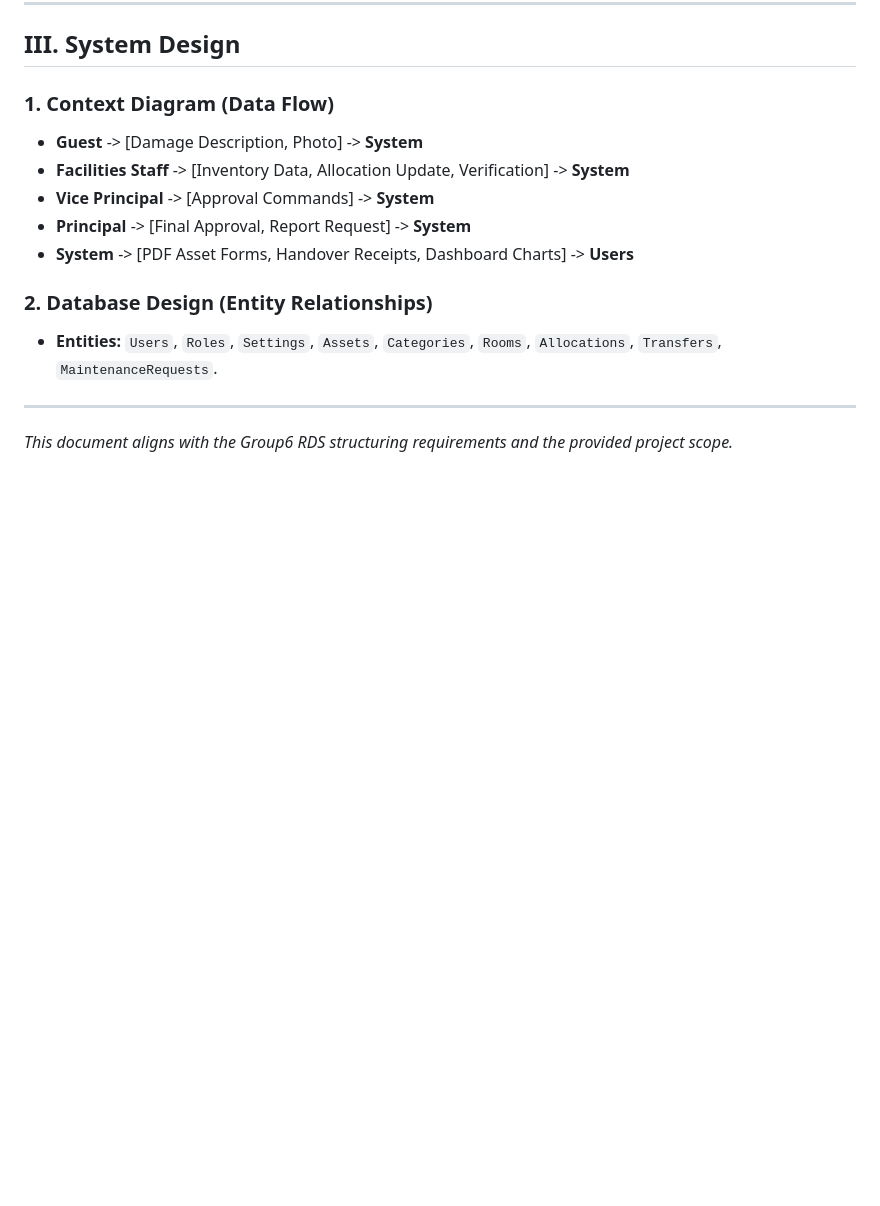
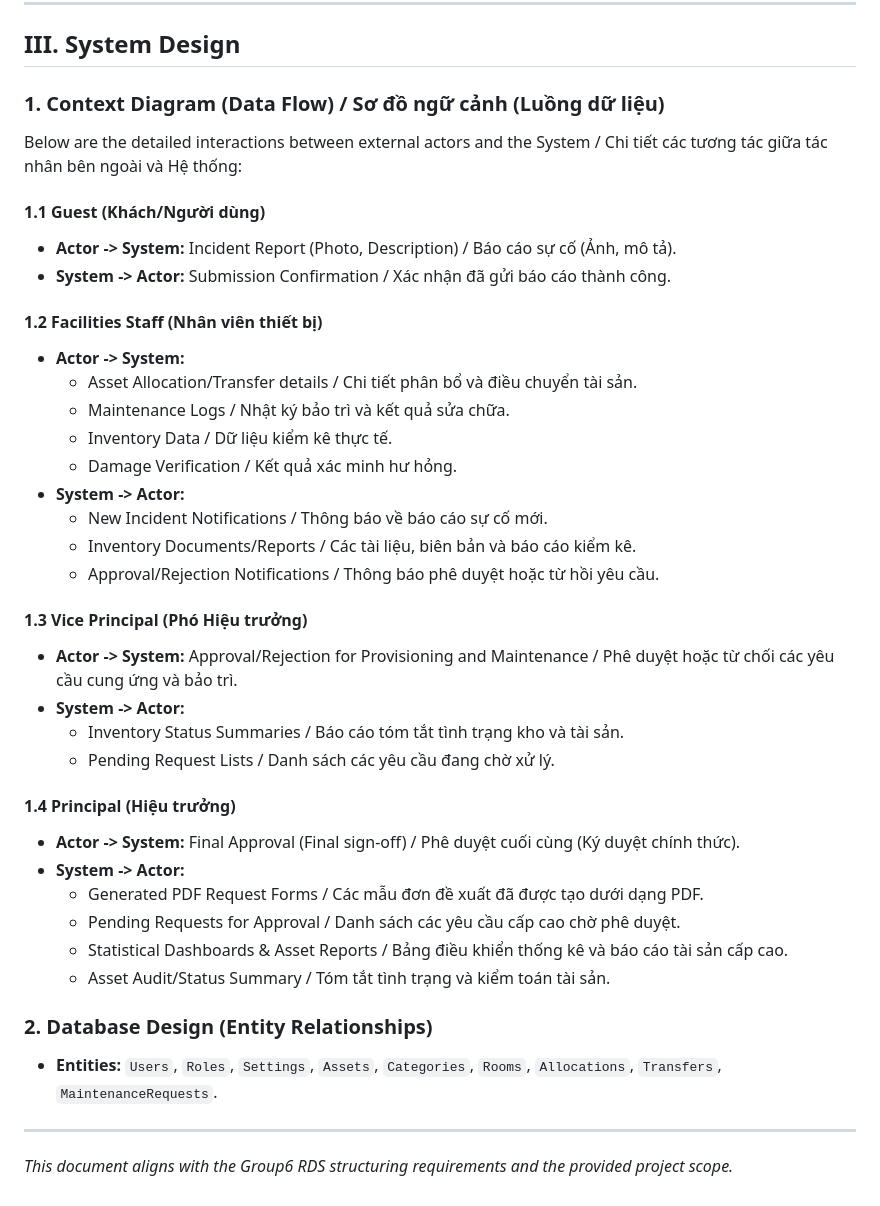
Before and after one commit to hieupeek/swp391, a Markdown page: _bmad-output/analysis/brainstorming-session-2026-01-06.md, the part around the change. GitHub-like rendering; blank space fills up the shorter version.

Commit message:
update ## III. System Design

```diff
--- a/_bmad-output/analysis/brainstorming-session-2026-01-06.md
+++ b/_bmad-output/analysis/brainstorming-session-2026-01-06.md
@@ -149,12 +149,37 @@ Based on the defined scope, the system includes 10 core modules:
 
 ## III. System Design
 
-### 1. Context Diagram (Data Flow)
-- **Guest** -> [Damage Description, Photo] -> **System**
-- **Facilities Staff** -> [Inventory Data, Allocation Update, Verification] -> **System**
-- **Vice Principal** -> [Approval Commands] -> **System**
-- **Principal** -> [Final Approval, Report Request] -> **System**
-- **System** -> [PDF Asset Forms, Handover Receipts, Dashboard Charts] -> **Users**
+### 1. Context Diagram (Data Flow) / Sơ đồ ngữ cảnh (Luồng dữ liệu)
+Below are the detailed interactions between external actors and the System / Chi tiết các tương tác giữa tác nhân bên ngoài và Hệ thống:
+
+#### 1.1 Guest (Khách/Người dùng)
+- **Actor -> System:** Incident Report (Photo, Description) / Báo cáo sự cố (Ảnh, mô tả).
+- **System -> Actor:** Submission Confirmation / Xác nhận đã gửi báo cáo thành công.
+
+#### 1.2 Facilities Staff (Nhân viên thiết bị)
+- **Actor -> System:**
+    - Asset Allocation/Transfer details / Chi tiết phân bổ và điều chuyển tài sản.
+    - Maintenance Logs / Nhật ký bảo trì và kết quả sửa chữa.
+    - Inventory Data / Dữ liệu kiểm kê thực tế.
+    - Damage Verification / Kết quả xác minh hư hỏng.
+- **System -> Actor:**
+    - New Incident Notifications / Thông báo về báo cáo sự cố mới.
+    - Inventory Documents/Reports / Các tài liệu, biên bản và báo cáo kiểm kê.
+    - Approval/Rejection Notifications / Thông báo phê duyệt hoặc từ hồi yêu cầu.
+
+#### 1.3 Vice Principal (Phó Hiệu trưởng)
+- **Actor -> System:** Approval/Rejection for Provisioning and Maintenance / Phê duyệt hoặc từ chối các yêu cầu cung ứng và bảo trì.
+- **System -> Actor:**
+    - Inventory Status Summaries / Báo cáo tóm tắt tình trạng kho và tài sản.
+    - Pending Request Lists / Danh sách các yêu cầu đang chờ xử lý.
+
+#### 1.4 Principal (Hiệu trưởng)
+- **Actor -> System:** Final Approval (Final sign-off) / Phê duyệt cuối cùng (Ký duyệt chính thức).
+- **System -> Actor:**
+    - Generated PDF Request Forms / Các mẫu đơn đề xuất đã được tạo dưới dạng PDF.
+    - Pending Requests for Approval / Danh sách các yêu cầu cấp cao chờ phê duyệt.
+    - Statistical Dashboards & Asset Reports / Bảng điều khiển thống kê và báo cáo tài sản cấp cao.
+    - Asset Audit/Status Summary / Tóm tắt tình trạng và kiểm toán tài sản.
 
 ### 2. Database Design (Entity Relationships)
 - **Entities:** `Users`, `Roles`, `Settings`, `Assets`, `Categories`, `Rooms`, `Allocations`, `Transfers`, `MaintenanceRequests`.
```
